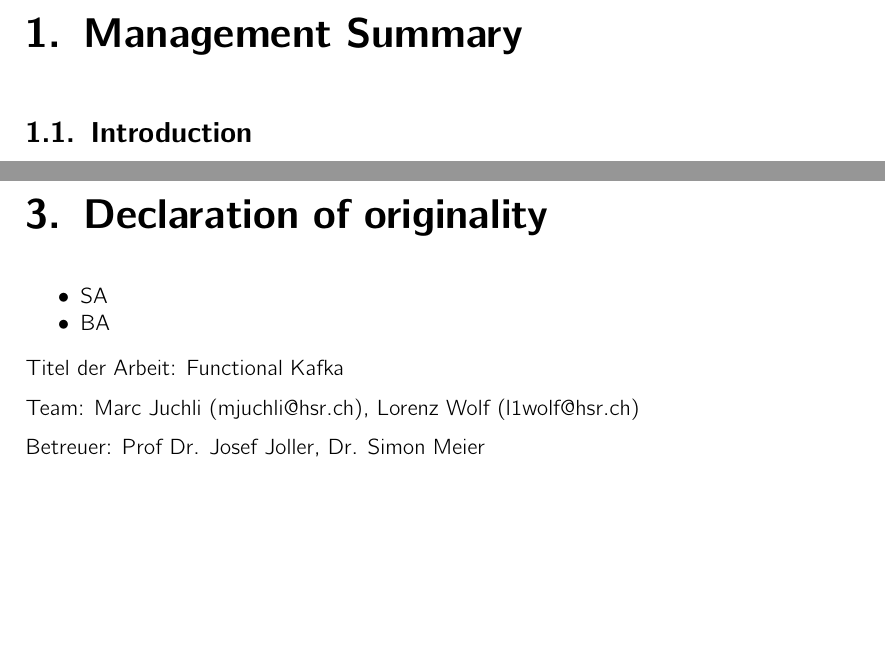
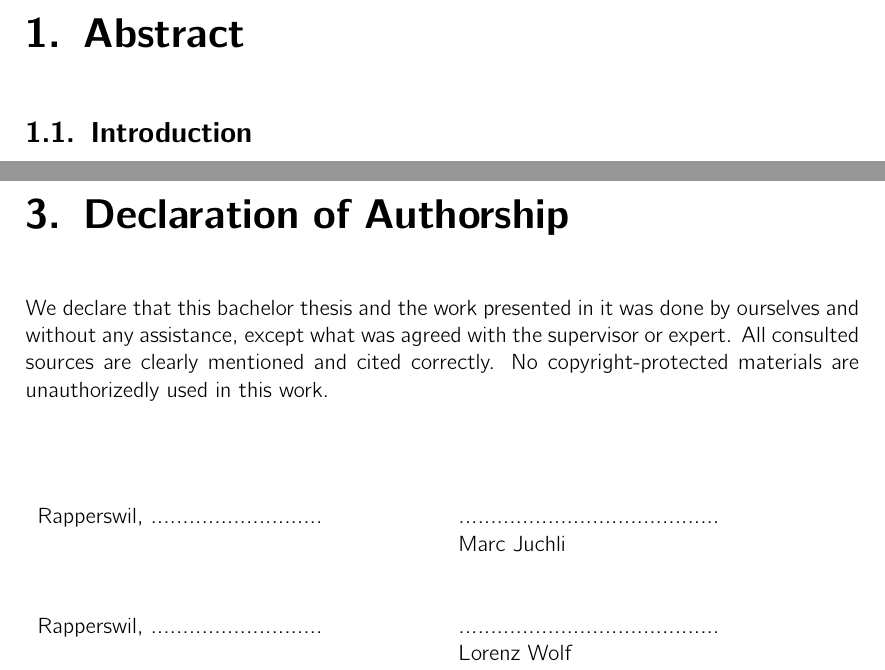
Before and after one commit to hmb-ba/doc, a LaTeX thesis (documentation.tex, which reads abstract.tex, management_summary.tex, originality.tex): two parts of pages 6 and 10 of 115 before the commit and two parts of pages 7 and 11 of 116 after it, joined at a grey line, cut at the place of the change, the shorter picture padded with empty space. Compiled offline with pdfLaTeX.

Commit message:
add structure for acknowledgements, add declaration of authority

```diff
--- a/abstract.tex
+++ b/abstract.tex
@@ -1,2 +1,3 @@
-\begin{abstract}
+\chapter{Abstract}
 
+\section{Introduction}
--- a/management_summary.tex
+++ /dev/null
@@ -1,3 +0,0 @@
-\chapter{Management Summary}
-
-\section{Introduction}
--- a/originality.tex
+++ b/originality.tex
@@ -1,12 +1,19 @@
-\chapter{Declaration of originality}
+\chapter{Declaration of Authorship}
+We declare that this bachelor thesis and the work presented in it was done by
+ourselves and without any assistance, except what was agreed with the
+supervisor or expert. All consulted sources are clearly mentioned and cited correctly. No
+copyright-protected materials are unauthorizedly used in this work.
 
-\begin{itemize}
-    \item SA
-    \item BA
-\end{itemize}
+\hfill \\
+\hfill \\
 
-Titel der Arbeit: Functional Kafka
-
-Team: Marc Juchli (mjuchli@hsr.ch), Lorenz Wolf (l1wolf@hsr.ch)
-
-Betreuer: Prof Dr. Josef Joller, Dr. Simon Meier
+\begin{tabular}[l]{p{7cm} p{7cm}}
+   Rapperswil, ...........................
+   & ......................................... \\
+   & Marc Juchli \\
+   &\\ & \\
+   Rapperswil, ...........................
+   & ......................................... \\
+   & Lorenz Wolf \\
+   &\\ & \\
+\end{tabular}
```
Also changed, not shown: acknowledgements.tex (added, +4 -0 lines), documentation.tex (+3 -3 lines), preface.tex (added, +31 -0 lines), abstract.tex (63 more changed lines), management_summary.tex (41 more changed lines).
